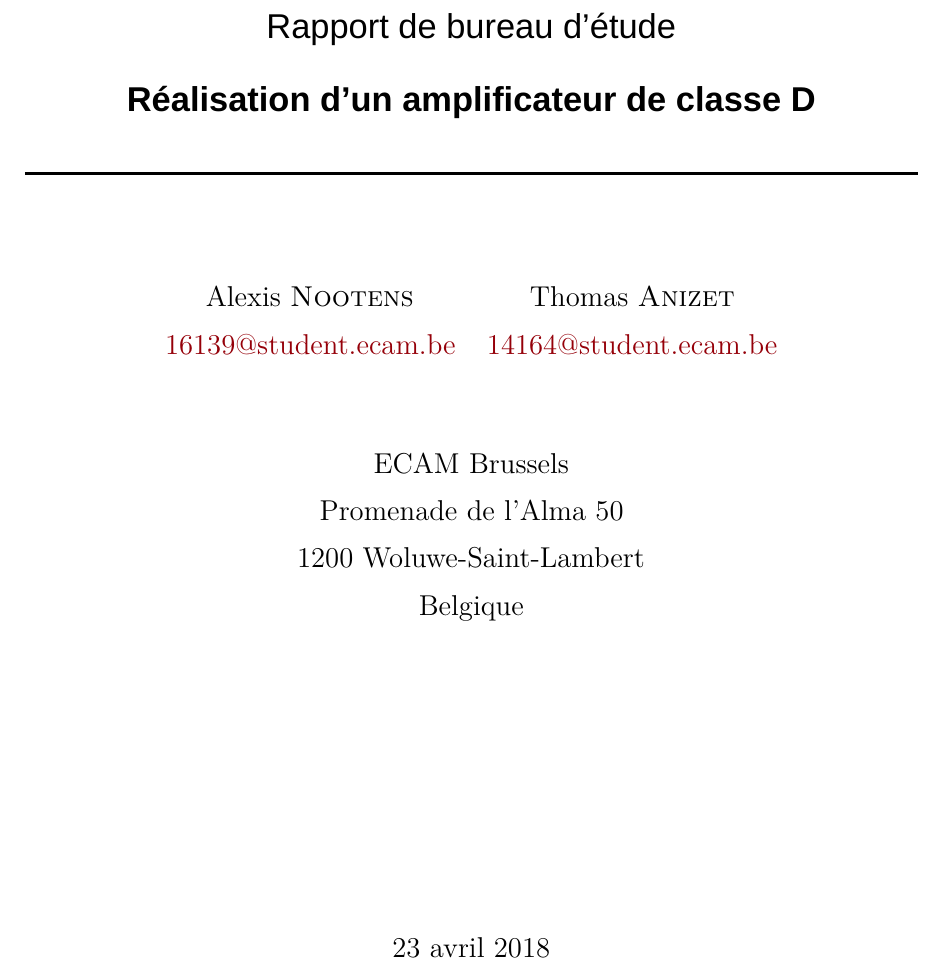
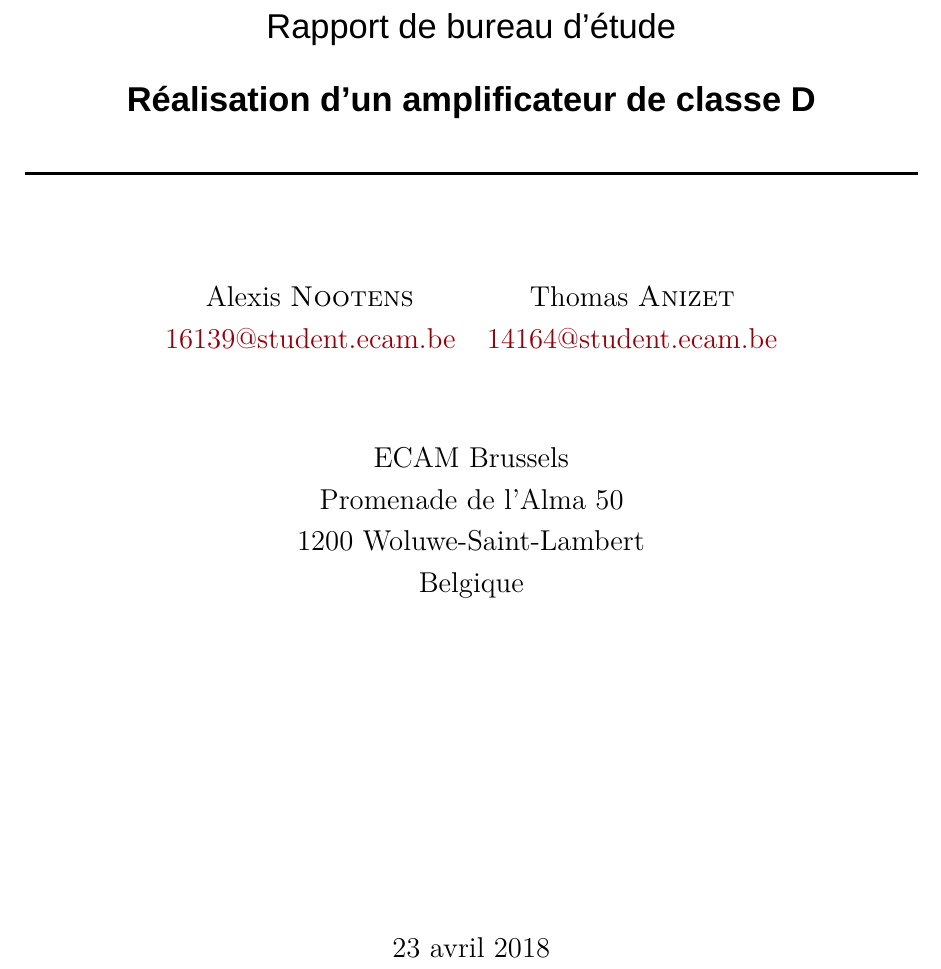
Before and after one commit to Anizetho/Ampli_ClasseD, a LaTeX document (ampli-classe-d.tex): part of page 1 of 13, cut so that both start at the same text. Compiled offline with XeLaTeX; a missing font is replaced by an installed copy or a similar font.

Commit message:
too much spacing

```diff
--- a/ampli-classe-d.tex
+++ b/ampli-classe-d.tex
@@ -63,21 +63,21 @@
     {\Large%
         \begin{minipage}[t]{0.35\linewidth}
             \centering
-            Alexis~\bsc{Nootens} \\[2mm]
+            Alexis~\bsc{Nootens} \\[1mm]
             \href{mailto:16139@student.ecam.be}{16139@student.ecam.be}
         \end{minipage}
         \begin{minipage}[t]{0.35\linewidth}
             \centering
-            Thomas~\bsc{Anizet} \\[2mm]
+            Thomas~\bsc{Anizet} \\[1mm]
             \href{mailto:14164@student.ecam.be}{14164@student.ecam.be}
         \end{minipage}
     \par}
     \vspace{1.5cm}
 
     {\Large%
-        ECAM Brussels             \\[2mm]
-        Promenade de l'Alma 50    \\[2mm]
-        1200 Woluwe-Saint-Lambert \\[2mm]
+        ECAM Brussels             \\[1mm]
+        Promenade de l'Alma 50    \\[1mm]
+        1200 Woluwe-Saint-Lambert \\[1mm]
         Belgique
     \par}
 
```
Also changed, not shown: ampli-classe-d.pdf.
